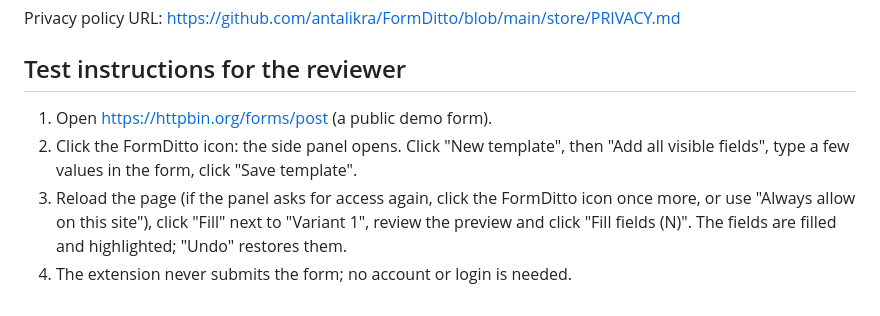
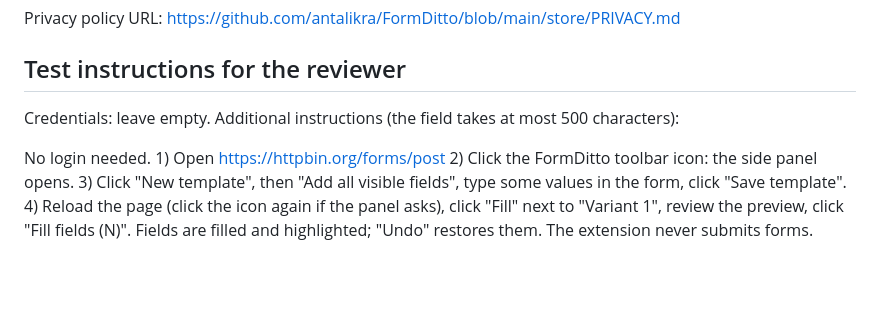
Before and after one commit to antalikra/FormDitto, a Markdown page: store/permissions.md, the part around the change. Rendered like a GitHub page; blank space fills up the shorter version.

Commit message:
Store notes: test instructions within the 500-character limit

```diff
--- a/store/permissions.md
+++ b/store/permissions.md
@@ -42,7 +42,6 @@ Privacy policy URL: https://github.com/antalikra/FormDitto/blob/main/store/PRIVA
 
 ## Test instructions for the reviewer
 
-1. Open https://httpbin.org/forms/post (a public demo form).
-2. Click the FormDitto icon: the side panel opens. Click "New template", then "Add all visible fields", type a few values in the form, click "Save template".
-3. Reload the page (if the panel asks for access again, click the FormDitto icon once more, or use "Always allow on this site"), click "Fill" next to "Variant 1", review the preview and click "Fill fields (N)". The fields are filled and highlighted; "Undo" restores them.
-4. The extension never submits the form; no account or login is needed.
+Credentials: leave empty. Additional instructions (the field takes at most 500 characters):
+
+No login needed. 1) Open https://httpbin.org/forms/post 2) Click the FormDitto toolbar icon: the side panel opens. 3) Click "New template", then "Add all visible fields", type some values in the form, click "Save template". 4) Reload the page (click the icon again if the panel asks), click "Fill" next to "Variant 1", review the preview, click "Fill fields (N)". Fields are filled and highlighted; "Undo" restores them. The extension never submits forms.
```
